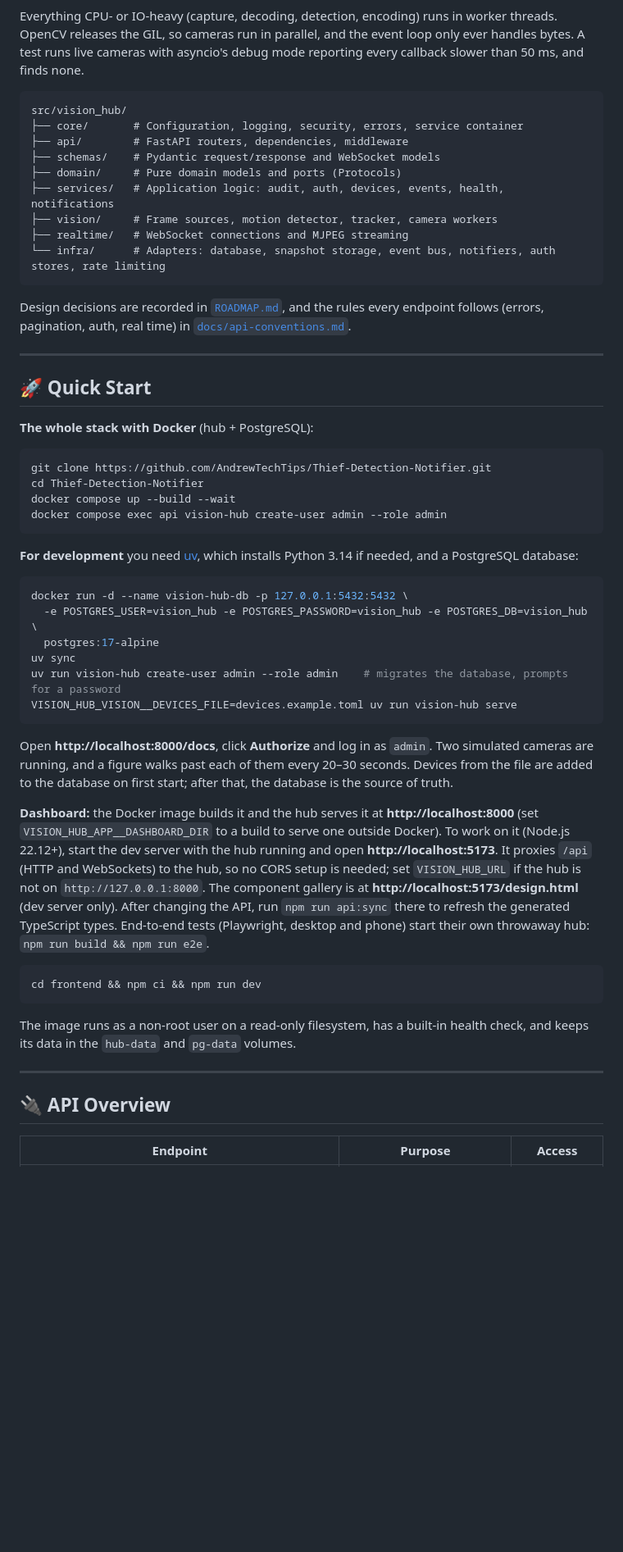
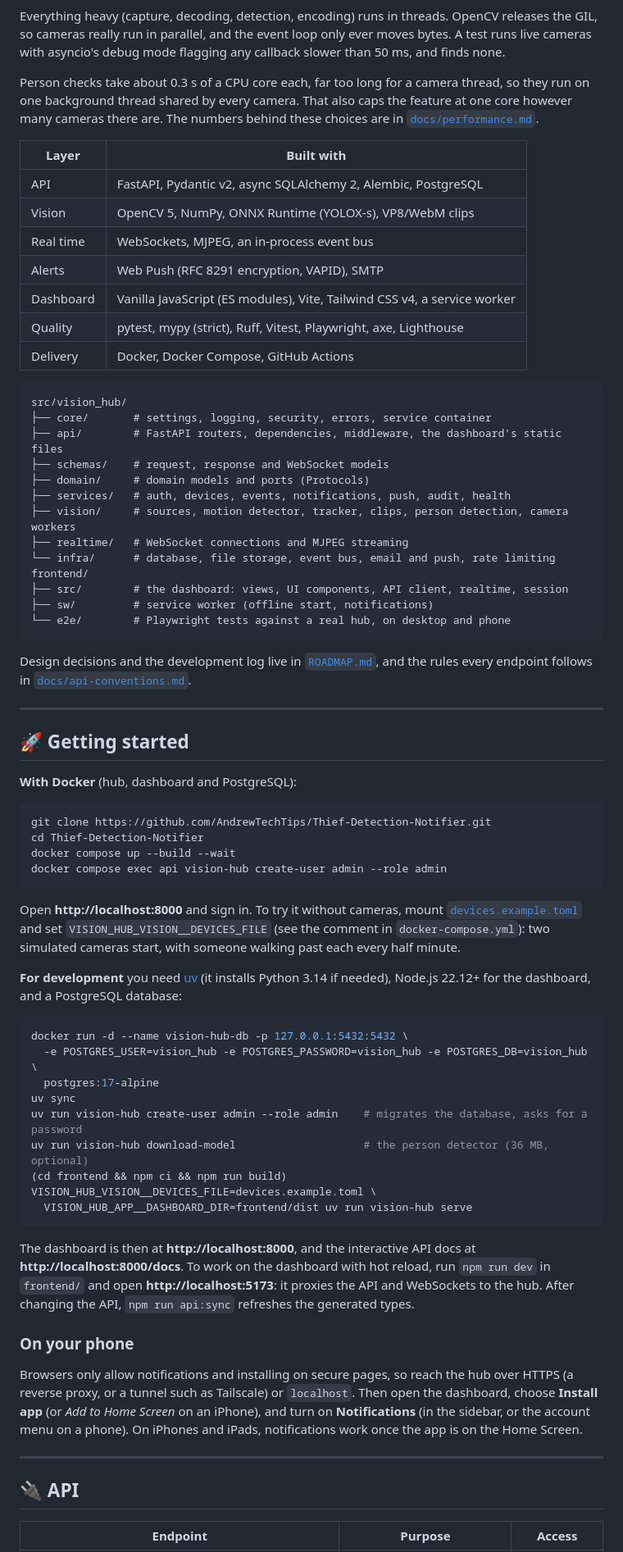
Before and after one commit to AndrewTechTips/Thief-Detection-Notifier, a Markdown page: README.md, the part around the change printed below. Shown: that part at 82% size. GitHub-like rendering; blank space fills up the shorter version.

````diff
--- a/README.md
+++ b/README.md
@@ -77,32 +141,49 @@ flowchart LR
     CM -. "start / stop / restart" .-> threads
 ```
 
-Everything CPU- or IO-heavy (capture, decoding, detection, encoding) runs in worker threads.
-OpenCV releases the GIL, so cameras run in parallel, and the event loop only ever handles bytes.
-A test runs live cameras with asyncio's debug mode reporting every callback slower than 50 ms,
-and finds none.
+Everything heavy (capture, decoding, detection, encoding) runs in threads. OpenCV releases the
+GIL, so cameras really run in parallel, and the event loop only ever moves bytes. A test runs live
+cameras with asyncio's debug mode flagging any callback slower than 50 ms, and finds none.
+
+Person checks take about 0.3 s of a CPU core each, far too long for a camera thread, so they run
+on one background thread shared by every camera. That also caps the feature at one core however
+many cameras there are. The numbers behind these choices are in
+[`docs/performance.md`](docs/performance.md).
+
+| Layer | Built with |
+|---|---|
+| API | FastAPI, Pydantic v2, async SQLAlchemy 2, Alembic, PostgreSQL |
+| Vision | OpenCV 5, NumPy, ONNX Runtime (YOLOX-s), VP8/WebM clips |
+| Real time | WebSockets, MJPEG, an in-process event bus |
+| Alerts | Web Push (RFC 8291 encryption, VAPID), SMTP |
+| Dashboard | Vanilla JavaScript (ES modules), Vite, Tailwind CSS v4, a service worker |
+| Quality | pytest, mypy (strict), Ruff, Vitest, Playwright, axe, Lighthouse |
+| Delivery | Docker, Docker Compose, GitHub Actions |
 
 ```
 src/vision_hub/
-├── core/       # Configuration, logging, security, errors, service container
-├── api/        # FastAPI routers, dependencies, middleware
-├── schemas/    # Pydantic request/response and WebSocket models
-├── domain/     # Pure domain models and ports (Protocols)
-├── services/   # Application logic: audit, auth, devices, events, health, notifications
-├── vision/     # Frame sources, motion detector, tracker, camera workers
+├── core/       # settings, logging, security, errors, service container
+├── api/        # FastAPI routers, dependencies, middleware, the dashboard's static files
+├── schemas/    # request, response and WebSocket models
+├── domain/     # domain models and ports (Protocols)
+├── services/   # auth, devices, events, notifications, push, audit, health
+├── vision/     # sources, motion detector, tracker, clips, person detection, camera workers
 ├── realtime/   # WebSocket connections and MJPEG streaming
-└── infra/      # Adapters: database, snapshot storage, event bus, notifiers, auth stores, rate limiting
+└── infra/      # database, file storage, event bus, email and push, rate limiting
+frontend/
+├── src/        # the dashboard: views, UI components, API client, realtime, session
+├── sw/         # service worker (offline start, notifications)
+└── e2e/        # Playwright tests against a real hub, on desktop and phone
 ```
 
-Design decisions are recorded in [`ROADMAP.md`](ROADMAP.md#-architecture-decisions), and the
-rules every endpoint follows (errors, pagination, auth, real time) in
-[`docs/api-conventions.md`](docs/api-conventions.md).
+Design decisions and the development log live in [`ROADMAP.md`](ROADMAP.md), and the rules every
+endpoint follows in [`docs/api-conventions.md`](docs/api-conventions.md).
 
 ---
 
-## 🚀 Quick Start
+## 🚀 Getting started
 
-**The whole stack with Docker** (hub + PostgreSQL):
+**With Docker** (hub, dashboard and PostgreSQL):
 
 ```bash
 git clone https://github.com/AndrewTechTips/Thief-Detection-Notifier.git
@@ -111,39 +192,41 @@ docker compose up --build --wait
 docker compose exec api vision-hub create-user admin --role admin
 ```
 
-**For development** you need [uv](https://docs.astral.sh/uv/), which installs Python 3.14 if
-needed, and a PostgreSQL database:
+Open **http://localhost:8000** and sign in. To try it without cameras, mount
+[`devices.example.toml`](devices.example.toml) and set `VISION_HUB_VISION__DEVICES_FILE` (see
+the comment in `docker-compose.yml`): two simulated cameras start, with someone walking past each
+every half minute.
+
+**For development** you need [uv](https://docs.astral.sh/uv/) (it installs Python 3.14 if needed),
+Node.js 22.12+ for the dashboard, and a PostgreSQL database:
 
 ```bash
 docker run -d --name vision-hub-db -p 127.0.0.1:5432:5432 \
   -e POSTGRES_USER=vision_hub -e POSTGRES_PASSWORD=vision_hub -e POSTGRES_DB=vision_hub \
   postgres:17-alpine
 uv sync
-uv run vision-hub create-user admin --role admin    # migrates the database, prompts for a password
-VISION_HUB_VISION__DEVICES_FILE=devices.example.toml uv run vision-hub serve
+uv run vision-hub create-user admin --role admin    # migrates the database, asks for a password
+uv run vision-hub download-model                    # the person detector (36 MB, optional)
+(cd frontend && npm ci && npm run build)
+VISION_HUB_VISION__DEVICES_FILE=devices.example.toml \
+  VISION_HUB_APP__DASHBOARD_DIR=frontend/dist uv run vision-hub serve
 ```
 
-Open **http://localhost:8000/docs**, click **Authorize** and log in as `admin`. Two simulated
-cameras are running, and a figure walks past each of them every 20–30 seconds. Devices from the
-file are added to the database on first start; after that, the database is the source of truth.
+The dashboard is then at **http://localhost:8000**, and the interactive API docs at
+**http://localhost:8000/docs**. To work on the dashboard with hot reload, run `npm run dev` in
+`frontend/` and open **http://localhost:5173**: it proxies the API and WebSockets to the hub.
+After changing the API, `npm run api:sync` refreshes the generated types.
 
-**Dashboard:** the Docker image builds it and the hub serves it at **http://localhost:8000** (set `VISION_HUB_APP__DASHBOARD_DIR` to a build to serve one outside Docker). To work on it (Node.js 22.12+), start the dev server with the hub running
-and open **http://localhost:5173**. It proxies `/api` (HTTP and WebSockets) to the hub, so no CORS
-setup is needed; set `VISION_HUB_URL` if the hub is not on `http://127.0.0.1:8000`.
-The component gallery is at **http://localhost:5173/design.html** (dev server only).
-After changing the API, run `npm run api:sync` there to refresh the generated TypeScript types.
-End-to-end tests (Playwright, desktop and phone) start their own throwaway hub: `npm run build && npm run e2e`.
-
-```bash
-cd frontend && npm ci && npm run dev
-```
-
-The image runs as a non-root user on a read-only filesystem, has a built-in health check, and
-keeps its data in the `hub-data` and `pg-data` volumes.
+### On your phone
+Browsers only allow notifications and installing on secure pages, so reach the hub over HTTPS (a
+reverse proxy, or a tunnel such as Tailscale) or `localhost`. Then open the dashboard, choose
+**Install app** (or *Add to Home Screen* on an iPhone), and turn on **Notifications** (in the
+sidebar, or the account menu on a phone). On iPhones and iPads, notifications work once the app
+is on the Home Screen.
 
 ---
 
-## 🔌 API Overview
+## 🔌 API
 
 | Endpoint | Purpose | Access |
 |----------|---------|--------|
````
Also changed, not shown: other parts of README.md (+144 -49 lines), ROADMAP.md (+2 -2 lines), docs/assets/screens/desktop-camera.jpg (added), docs/assets/screens/desktop-live.jpg (added), docs/assets/screens/desktop-viewer.jpg (added), docs/assets/screens/phone-events.jpg (added), docs/assets/screens/phone-live.jpg (added), docs/assets/screens/phone-menu.jpg (added).
